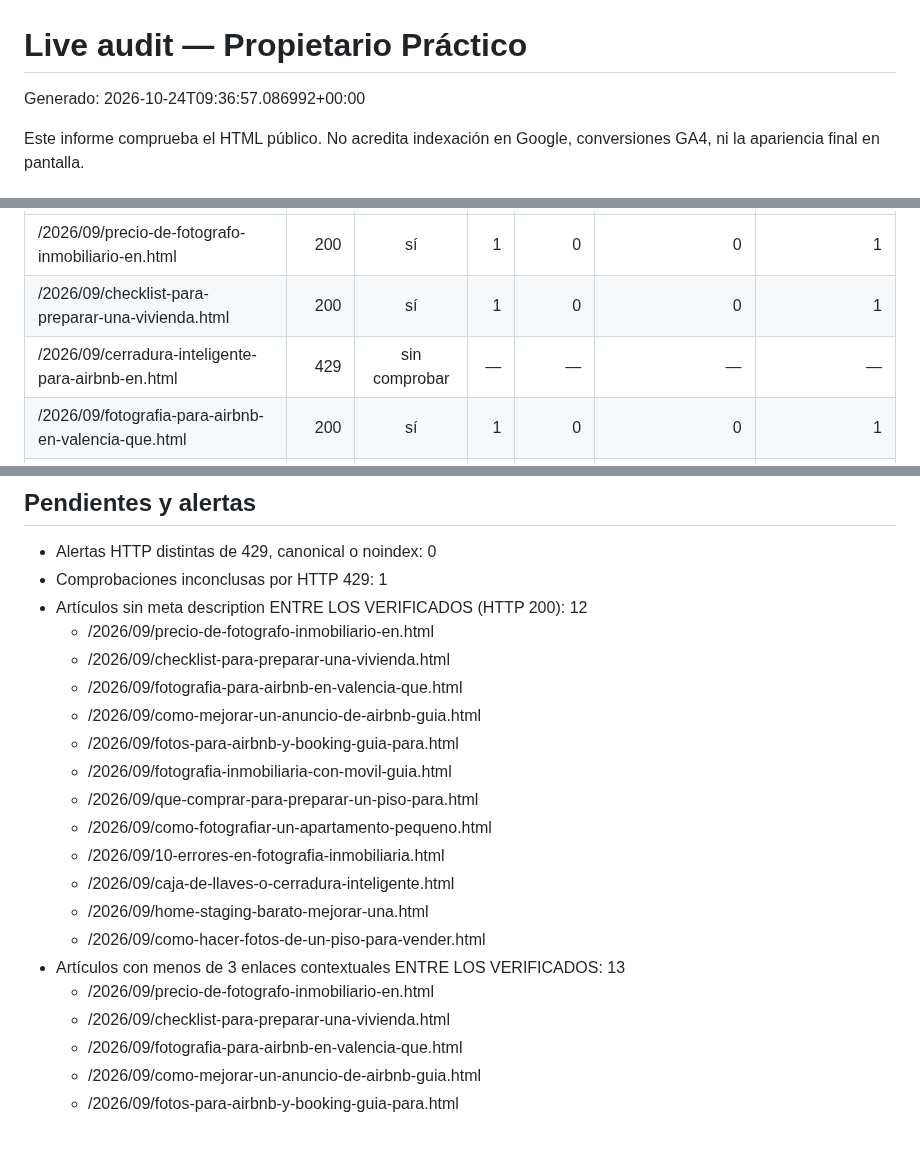
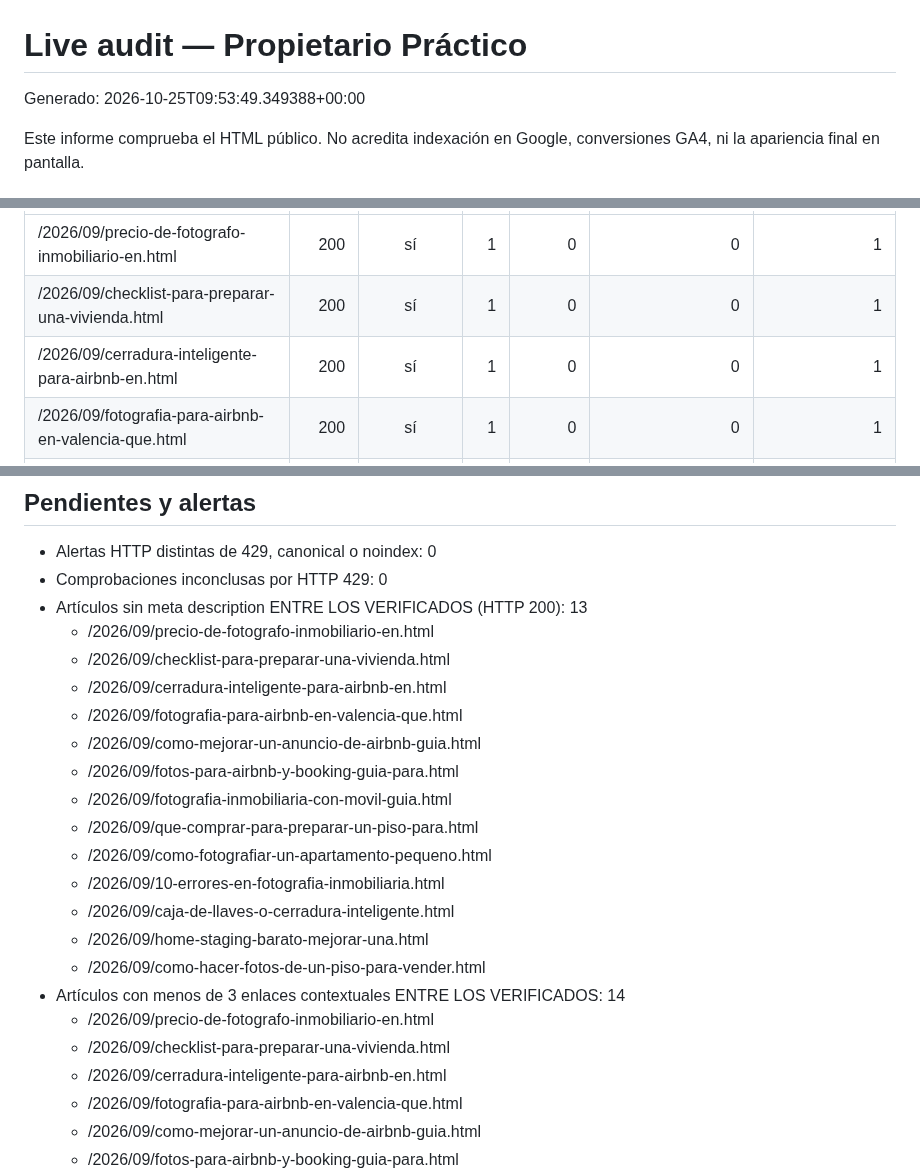
Before and after one commit to andrestruck15-eng/akg-photography, a Markdown page: propietario-practico/seo-ops/LIVE-AUDIT-LATEST.md, 3 parts joined by grey strips. Drawn GitHub-style; blank space fills up the shorter version.

Commit message:
Update Propietario Practico live audit

```diff
--- a/propietario-practico/seo-ops/LIVE-AUDIT-LATEST.md
+++ b/propietario-practico/seo-ops/LIVE-AUDIT-LATEST.md
@@ -1,6 +1,6 @@
 # Live audit — Propietario Práctico
 
-Generado: 2026-10-24T09:36:57.086992+00:00
+Generado: 2026-10-25T09:53:49.349388+00:00
 
 Este informe comprueba el HTML público. No acredita indexación en Google,
 conversiones GA4, ni la apariencia final en pantalla.
@@ -31,7 +31,7 @@ conversiones GA4, ni la apariencia final en pantalla.
 |---|---:|:---:|---:|---:|---:|---:|
 | /2026/09/precio-de-fotografo-inmobiliario-en.html | 200 | sí | 1 | 0 | 0 | 1 |
 | /2026/09/checklist-para-preparar-una-vivienda.html | 200 | sí | 1 | 0 | 0 | 1 |
-| /2026/09/cerradura-inteligente-para-airbnb-en.html | 429 | sin comprobar | — | — | — | — |
+| /2026/09/cerradura-inteligente-para-airbnb-en.html | 200 | sí | 1 | 0 | 0 | 1 |
 | /2026/09/fotografia-para-airbnb-en-valencia-que.html | 200 | sí | 1 | 0 | 0 | 1 |
 | /2026/09/como-mejorar-un-anuncio-de-airbnb-guia.html | 200 | sí | 1 | 0 | 0 | 1 |
 | /2026/09/fotos-para-airbnb-y-booking-guia-para.html | 200 | sí | 1 | 0 | 0 | 1 |
@@ -46,10 +46,11 @@ conversiones GA4, ni la apariencia final en pantalla.
 
 ## Pendientes y alertas
 - Alertas HTTP distintas de 429, canonical o noindex: 0
-- Comprobaciones inconclusas por HTTP 429: 1
-- Artículos sin meta description ENTRE LOS VERIFICADOS (HTTP 200): 12
+- Comprobaciones inconclusas por HTTP 429: 0
+- Artículos sin meta description ENTRE LOS VERIFICADOS (HTTP 200): 13
   - /2026/09/precio-de-fotografo-inmobiliario-en.html
   - /2026/09/checklist-para-preparar-una-vivienda.html
+  - /2026/09/cerradura-inteligente-para-airbnb-en.html
   - /2026/09/fotografia-para-airbnb-en-valencia-que.html
   - /2026/09/como-mejorar-un-anuncio-de-airbnb-guia.html
   - /2026/09/fotos-para-airbnb-y-booking-guia-para.html
@@ -60,9 +61,10 @@ conversiones GA4, ni la apariencia final en pantalla.
   - /2026/09/caja-de-llaves-o-cerradura-inteligente.html
   - /2026/09/home-staging-barato-mejorar-una.html
   - /2026/09/como-hacer-fotos-de-un-piso-para-vender.html
-- Artículos con menos de 3 enlaces contextuales ENTRE LOS VERIFICADOS: 13
+- Artículos con menos de 3 enlaces contextuales ENTRE LOS VERIFICADOS: 14
   - /2026/09/precio-de-fotografo-inmobiliario-en.html
   - /2026/09/checklist-para-preparar-una-vivienda.html
+  - /2026/09/cerradura-inteligente-para-airbnb-en.html
   - /2026/09/fotografia-para-airbnb-en-valencia-que.html
   - /2026/09/como-mejorar-un-anuncio-de-airbnb-guia.html
   - /2026/09/fotos-para-airbnb-y-booking-guia-para.html
```
